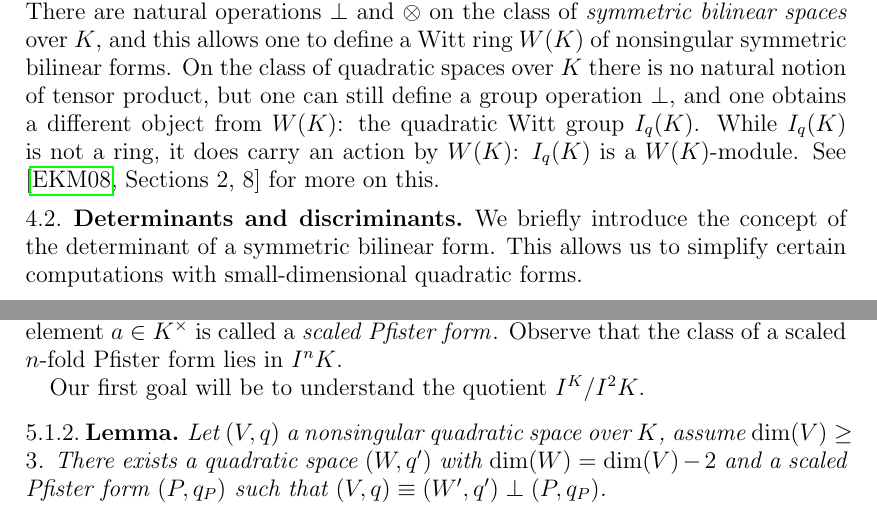
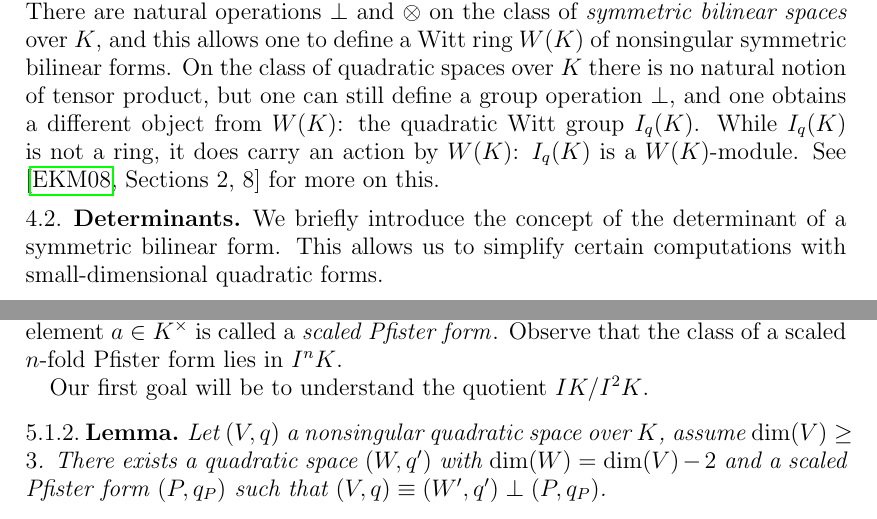
Before and after one commit to DaNicolas/QF2023-2024, a LaTeX paper (Lecture-notes.tex, which reads Lecture4/Lecture4.tex, Lecture5/Lecture5.tex): two parts of pages 20 and 24 of 51, joined at a grey line, cut so that both start at the same text. Compiled offline with pdfLaTeX.

Commit message:
some typos
Removed 'discriminants' from subsection title in Lecture 4 + typo in Lecture 5

```diff
--- a/Lecture-notes.tex
+++ b/Lecture-notes.tex
@@ -1,6 +1,6 @@
 \documentclass[12pt, leqno, british]{amsart}
 \input{./preamble}
-\addbibresource{bibliography.bib}
+\addbibresource{bibliography.bib} %Compile with BibLaTeX
 \externaldocument[M-]{./Lecture-notes}
 
 \title{Quadratic forms and class fields II: lecture notes}
--- a/Lecture4/Lecture4.tex
+++ b/Lecture4/Lecture4.tex
@@ -103,7 +103,7 @@ While $I_q(K)$ is not a ring, it does carry an action by $W(K)$: $I_q(K)$ is a $
 See \autocite[Sections 2, 8]{ElmanKarpenkoMerkurjev} for more on this.
 \end{rem}
 
-\subsection{Determinants and discriminants}
+\subsection{Determinants}
 We briefly introduce the concept of the determinant of a symmetric bilinear form.
 This allows us to simplify certain computations with small-dimensional quadratic forms.
 \begin{prop}
--- a/Lecture5/Lecture5.tex
+++ b/Lecture5/Lecture5.tex
@@ -32,7 +32,7 @@ Since an $n$-fold Pfister form is by definition a product of $n$ $1$-fold Pfiste
 A quadratic form over $K$ which is isometric to $a\pi$ for a Pfister form $\pi$ and an element $a \in K^\times$ is called a \emph{scaled Pfister form}\index{Pfister form!scaled}.
 Observe that the class of a scaled $n$-fold Pfister form lies in $I^nK$.
 
-Our first goal will be to understand the quotient $I^K/I^2K$.
+Our first goal will be to understand the quotient $I K/I^2K$.
 \begin{lem}\label{L:split-off-2fold-Pfister}
 Let $(V, q)$ a nonsingular quadratic space over $K$, assume $\dim(V) \geq 3$.
 There exists a quadratic space $(W, q')$ with $\dim(W) = \dim(V) - 2$ and a scaled Pfister form $(P, q_P)$ such that $(V, q) \equiv (W', q') \perp (P, q_P)$.
```
